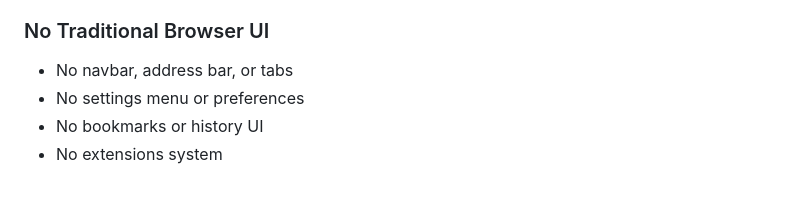
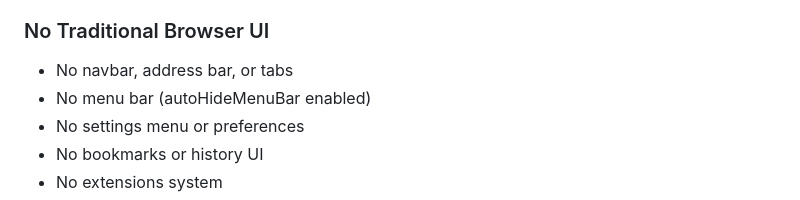
Before and after one commit to initialxy/initialxy-scraper, a Markdown page: PRD.md, the part around the change. GitHub-like rendering.

```diff
--- a/PRD.md
+++ b/PRD.md
@@ -16,6 +16,7 @@ initialxy-scraper is a minimal Electron-based web browser designed for network m
 ### No Traditional Browser UI
 
 - No navbar, address bar, or tabs
+- No menu bar (autoHideMenuBar enabled)
 - No settings menu or preferences
 - No bookmarks or history UI
 - No extensions system
```
Also changed, not shown: CONTEXT.md (+8 -5 lines).
